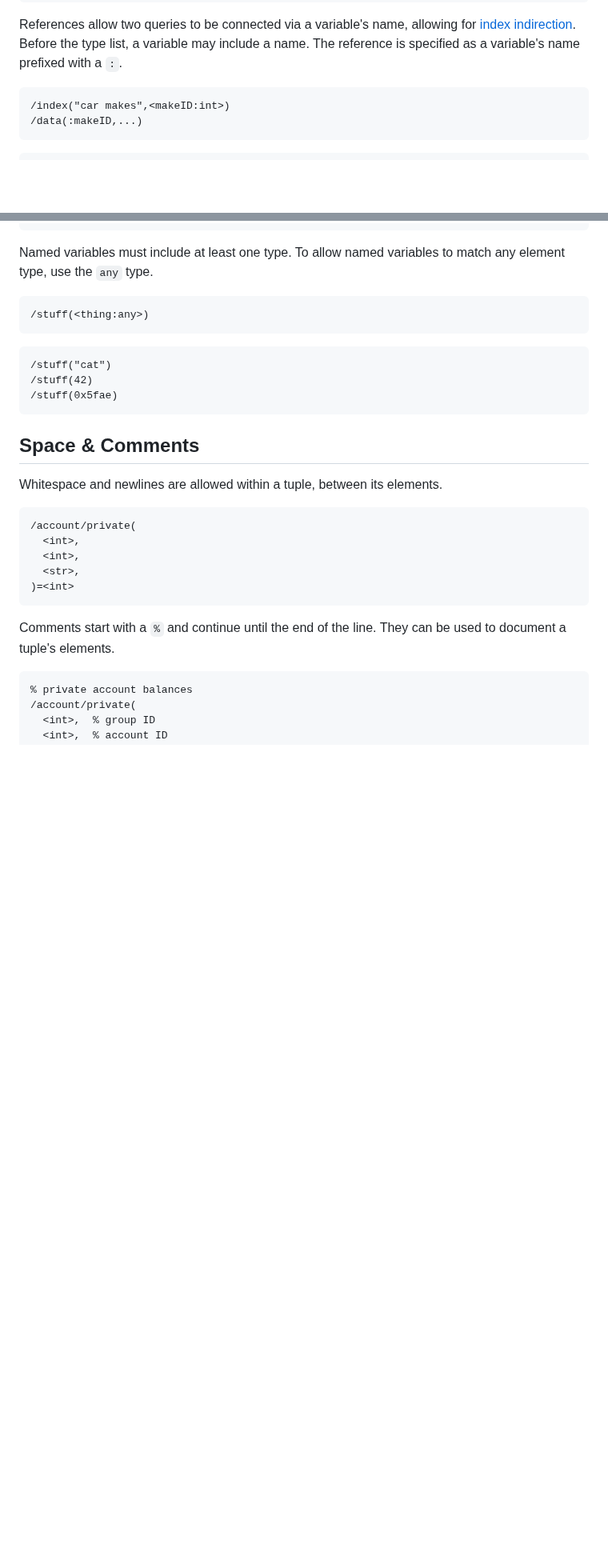
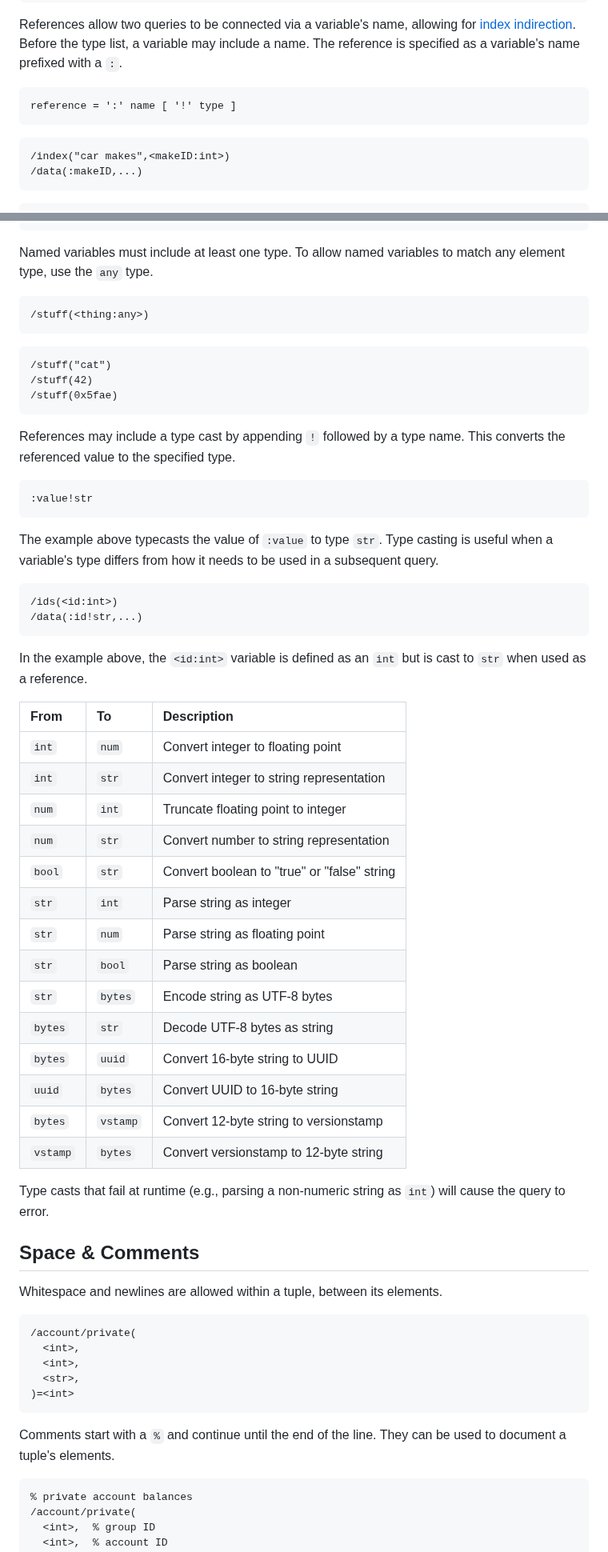
Before and after one commit to janderland/fql, a Markdown page: docs/index.md, 2 parts joined by grey strips. Shown at 80% size. Drawn GitHub-style; blank space fills up the shorter version.

Commit message:
Added typecasting to references.

````diff
--- a/docs/index.md
+++ b/docs/index.md
@@ -376,6 +376,10 @@ indirection](#indirection). Before the type list, a variable
 may include a name. The reference is specified as
 a variable's name prefixed with a `:`.
 
+```language-ebnf {.grammar}
+reference = ':' name [ '!' type ]
+```
+
 ```language-fql {.query}
 /index("car makes",<makeID:int>)
 /data(:makeID,...)
@@ -400,6 +404,50 @@ type.
 /stuff(42)
 /stuff(0x5fae)
 ```
+
+References may include a type cast by appending `!` followed
+by a type name. This converts the referenced value to the
+specified type.
+
+```language-fql
+:value!str
+```
+
+The example above typecasts the value of `:value` to type
+`str`. Type casting is useful when a variable's type differs
+from how it needs to be used in a subsequent query.
+
+```language-fql {.query}
+/ids(<id:int>)
+/data(:id!str,...)
+```
+
+In the example above, the `<id:int>` variable is defined as
+an `int` but is cast to `str` when used as a reference.
+
+<div>
+
+| From     | To        | Description                                    |
+|:---------|:----------|:-----------------------------------------------|
+| `int`    | `num`     | Convert integer to floating point              |
+| `int`    | `str`     | Convert integer to string representation       |
+| `num`    | `int`     | Truncate floating point to integer             |
+| `num`    | `str`     | Convert number to string representation        |
+| `bool`   | `str`     | Convert boolean to "true" or "false" string    |
+| `str`    | `int`     | Parse string as integer                        |
+| `str`    | `num`     | Parse string as floating point                 |
+| `str`    | `bool`    | Parse string as boolean                        |
+| `str`    | `bytes`   | Encode string as UTF-8 bytes                   |
+| `bytes`  | `str`     | Decode UTF-8 bytes as string                   |
+| `bytes`  | `uuid`    | Convert 16-byte string to UUID                 |
+| `uuid`   | `bytes`   | Convert UUID to 16-byte string                 |
+| `bytes`  | `vstamp`  | Convert 12-byte string to versionstamp         |
+| `vstamp` | `bytes`   | Convert versionstamp to 12-byte string         |
+
+</div>
+
+Type casts that fail at runtime (e.g., parsing a non-numeric
+string as `int`) will cause the query to error.
 
 ## Space & Comments
 
````
Also changed, not shown: other parts of docs/index.md (+1 -1 lines).
